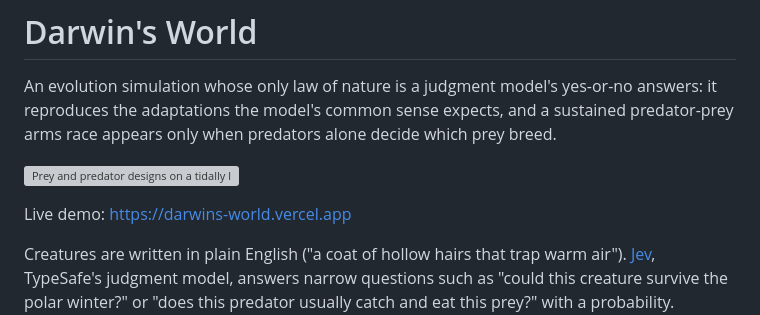
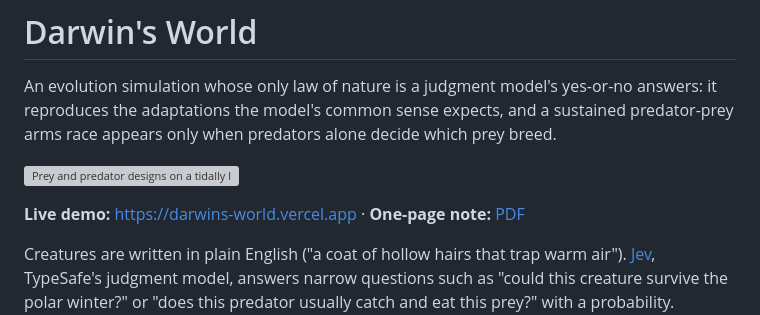
Before and after one commit to isaacbitran/darwins-world, a Markdown page: README.md, the part around the change. Drawn GitHub-style; grey boxes are pictures that could not be loaded.

Commit message:
Link the one-page research note

```diff
--- a/README.md
+++ b/README.md
@@ -6,7 +6,7 @@ prey breed.
 
 ![Prey and predator designs on a tidally locked planet trading places over 600 generations](docs/hero.gif)
 
-Live demo: https://darwins-world.vercel.app
+**Live demo:** https://darwins-world.vercel.app · **One-page note:** [PDF](https://github.com/isaacbitran/darwins-world/releases/download/v1.0/darwins-world-note.pdf)
 
 Creatures are written in plain English ("a coat of hollow hairs that trap warm air"). [Jev](https://docs.typesafe.ai),
 TypeSafe's judgment model, answers narrow questions such as "could this creature survive the polar winter?" or "does
```
